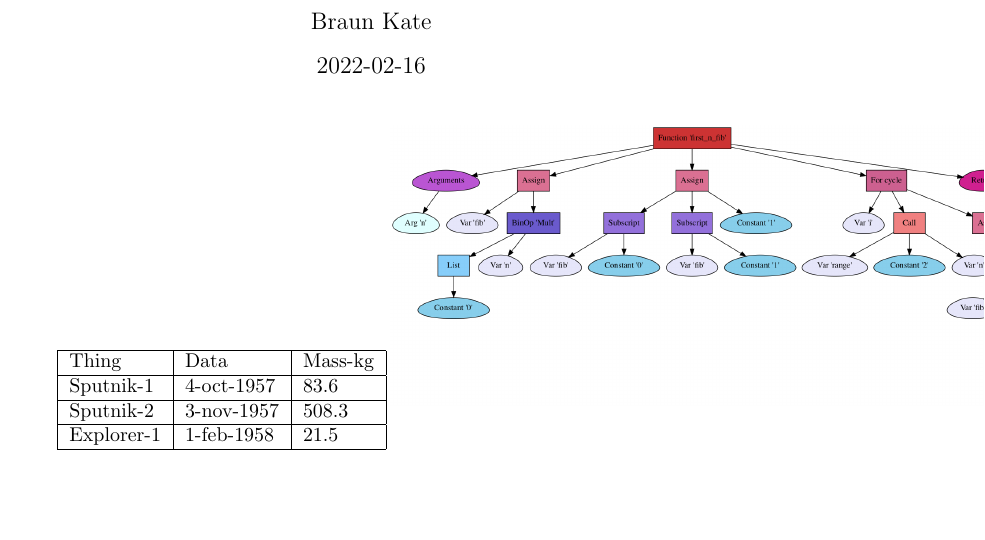
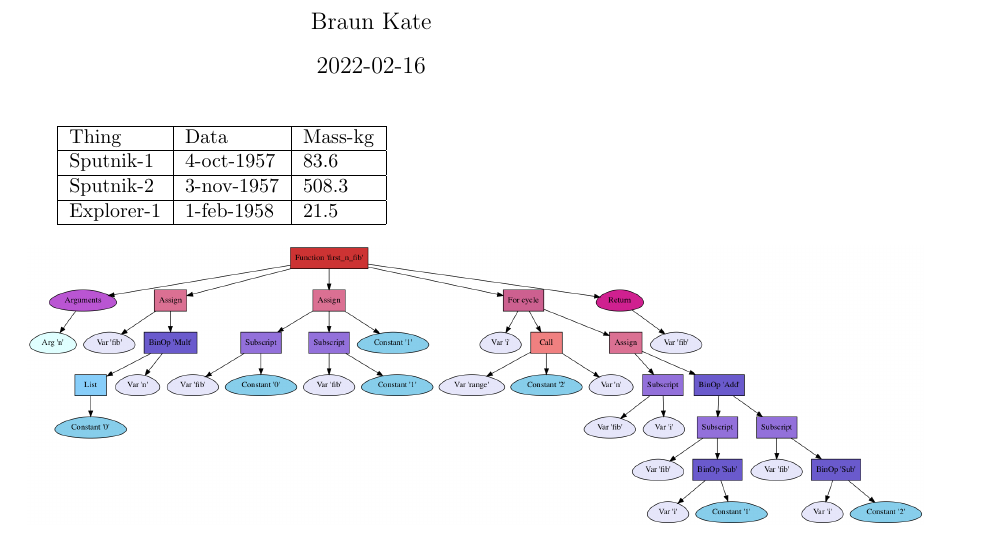
Before and after one commit to Frosendroska/Advanced-Python-2022, a LaTeX problem sheet (Hw2_Functional/artifacts/your-table.tex): part of the page, cut so that both start at the same text, the shorter picture padded with empty space. Compiled offline with pdfLaTeX.

Commit message:
easy+medium+hard hw2

```diff
--- a/Hw2_Functional/artifacts/your-table.tex
+++ b/Hw2_Functional/artifacts/your-table.tex
@@ -16,5 +16,5 @@ Sputnik-2 & 3-nov-1957 & 508.3 \\ \hline
 Explorer-1 & 1-feb-1958 & 21.5 \\
 \hline
 \end{tabular}
-\includegraphics[scale=0.22]{artifacts/AstTree.png}
-\end{document}
+\begin{center}\includegraphics[scale=0.22]{artifacts/AstTree.png}
+\end{center}\end{document}
```
Also changed, not shown: 1 other file.
